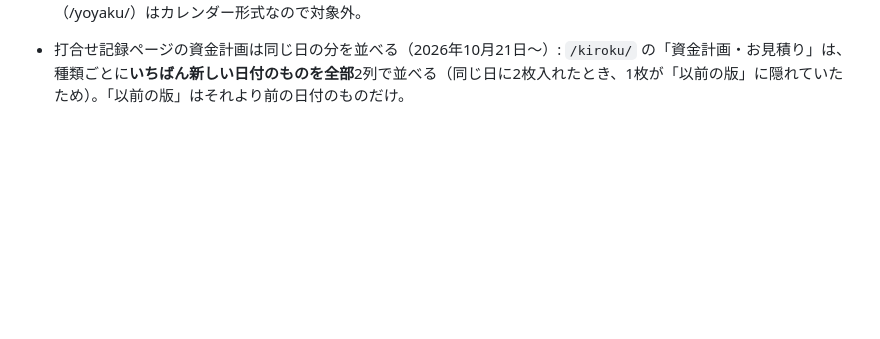
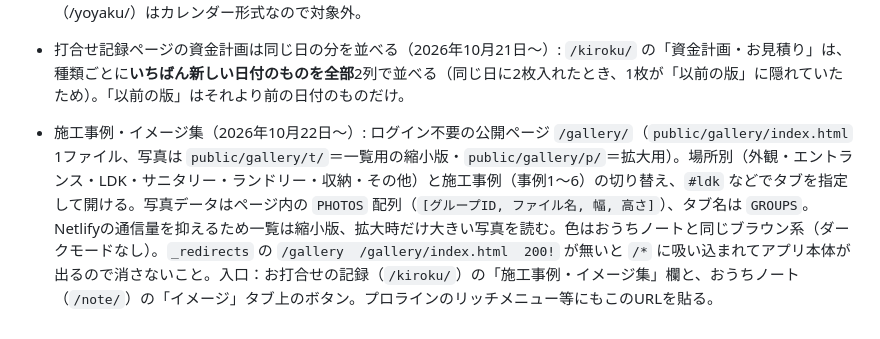
Before and after one commit to funkyseijoy-stack/smilehousing, a Markdown page: CLAUDE.md, the part around the change. Rendered like a GitHub page; blank space fills up the shorter version.

Commit message:
CLAUDE.md：イメージ集（/gallery/）の説明を追加
Co-Authored-By: Claude Opus 5.5 <noreply@anthropic.com>
Claude-Session: https://claude.ai/code/session_015GBNNRZvNNheerGuDxGQqD

```diff
--- a/CLAUDE.md
+++ b/CLAUDE.md
@@ -291,3 +291,4 @@ Claudeに接続した上でこのファイルを読んでもらえば、経緯
 - お客様の予約の開始時間は10:00〜15:30（2026年10月21日〜）: `netlify/lib/booking.mts` の `OPEN_MIN`＝10:00（以前は9:00）と `LAST_START_MIN`＝15:30（所要時間に関係なく最後の開始。2時間なら17:30終わり。以前は「17:00に終わる時間まで」）。おうちノート（/note/）・打合せ記録ページ（/kiroku/）・公開予約（/yoyaku/）はすべてこの共通の値を使う。APIは `lastStart` も返し、画面は「ご予約の開始時間 10:00〜15:30」と表示。スタッフの予約の編集（`reservation-update.mts`）は `STAFF_OPEN_MIN`＝9:00〜`STAFF_CLOSE_MIN`＝18:00 の範囲。
 - 予約の日付を押しても位置がそのまま（2026年10月21日〜）: おうちノート（`public/note/index.html` の `render`）と打合せ記録ページ（`public/kiroku/index.html` の `renderResv`）は、描き直す前に日付の横並び（`.rvdays`）の横スクロール位置を控えて、描き直したあとに戻す（以前は日付を押すと先頭の日付まで戻っていた）。公開予約（/yoyaku/）はカレンダー形式なので対象外。
 - 打合せ記録ページの資金計画は同じ日の分を並べる（2026年10月21日〜）: `/kiroku/` の「資金計画・お見積り」は、種類ごとに**いちばん新しい日付のものを全部**2列で並べる（同じ日に2枚入れたとき、1枚が「以前の版」に隠れていたため）。「以前の版」はそれより前の日付のものだけ。
+- 施工事例・イメージ集（2026年10月22日〜）: ログイン不要の公開ページ `/gallery/`（`public/gallery/index.html` 1ファイル、写真は `public/gallery/t/`＝一覧用の縮小版・`public/gallery/p/`＝拡大用）。場所別（外観・エントランス・LDK・サニタリー・ランドリー・収納・その他）と施工事例（事例1〜6）の切り替え、`#ldk` などでタブを指定して開ける。写真データはページ内の `PHOTOS` 配列（`[グループID, ファイル名, 幅, 高さ]`）、タブ名は `GROUPS`。Netlifyの通信量を抑えるため一覧は縮小版、拡大時だけ大きい写真を読む。色はおうちノートと同じブラウン系（ダークモードなし）。`_redirects` の `/gallery  /gallery/index.html  200!` が無いと `/*` に吸い込まれてアプリ本体が出るので消さないこと。入口：お打合せの記録（`/kiroku/`）の「施工事例・イメージ集」欄と、おうちノート（`/note/`）の「イメージ」タブ上のボタン。プロラインのリッチメニュー等にもこのURLを貼る。
```
